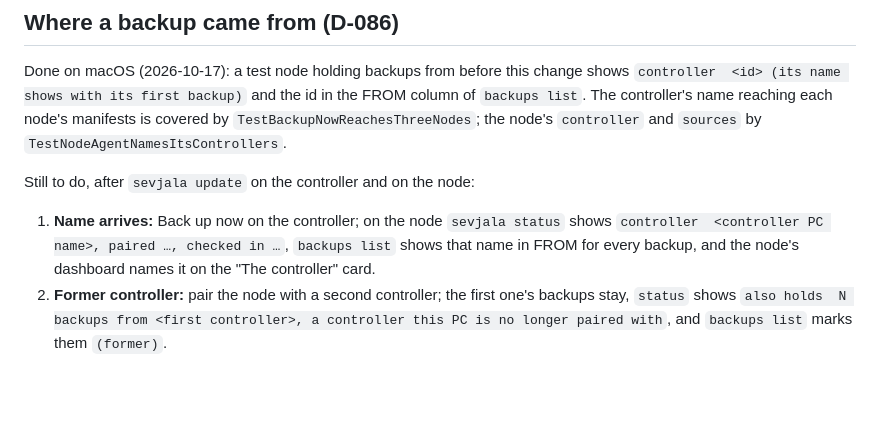
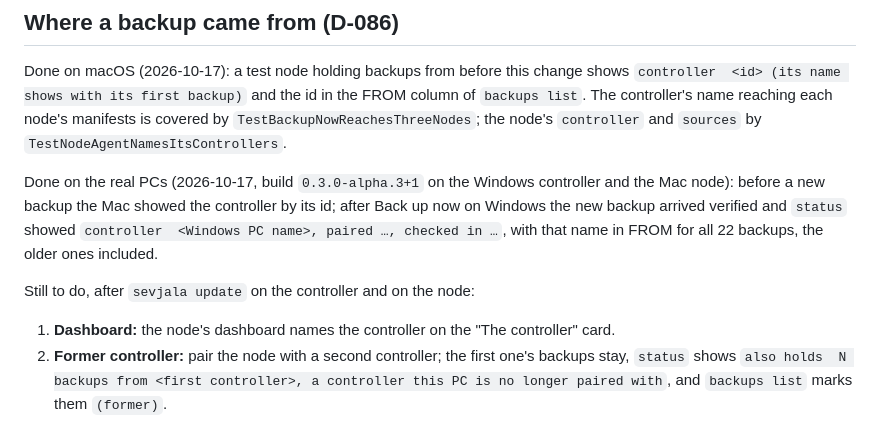
Before and after one commit to jufianto/sevjala, a Markdown page: docs/smoke-tests.md, the part around the change. Drawn GitHub-style; blank space fills up the shorter version.

Commit message:
docs: backup origin smoke on the real controller and node
Claude-Session: https://claude.ai/code/session_01LDcWFqGsykrqUw2ypn5fWb

```diff
--- a/docs/smoke-tests.md
+++ b/docs/smoke-tests.md
@@ -446,11 +446,14 @@ Done on macOS (2026-10-17): a test node holding backups from before this change
 `TestBackupNowReachesThreeNodes`; the node's `controller` and `sources` by
 `TestNodeAgentNamesItsControllers`.
 
+Done on the real PCs (2026-10-17, build `0.3.0-alpha.3+1` on the Windows controller and the Mac node):
+before a new backup the Mac showed the controller by its id; after Back up now on Windows the
+new backup arrived verified and `status` showed `controller  <Windows PC name>, paired …, checked in
+…`, with that name in FROM for all 22 backups, the older ones included.
+
 Still to do, after `sevjala update` on the controller and on the node:
 
-1. **Name arrives:** Back up now on the controller; on the node `sevjala status` shows
-   `controller  <controller PC name>, paired …, checked in …`, `backups list` shows that name in
-   FROM for every backup, and the node's dashboard names it on the "The controller" card.
+1. **Dashboard:** the node's dashboard names the controller on the "The controller" card.
 2. **Former controller:** pair the node with a second controller; the first one's backups stay,
    `status` shows `also holds  N backups from <first controller>, a controller this PC is no
    longer paired with`, and `backups list` marks them `(former)`.
```
